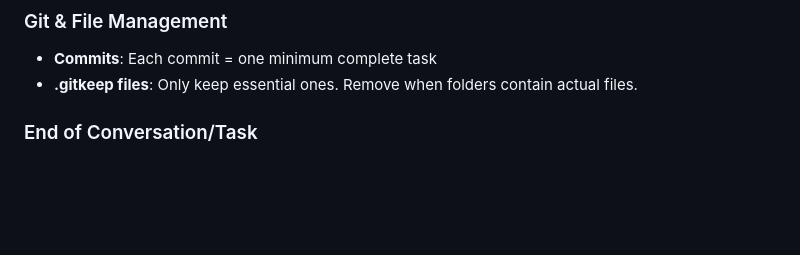
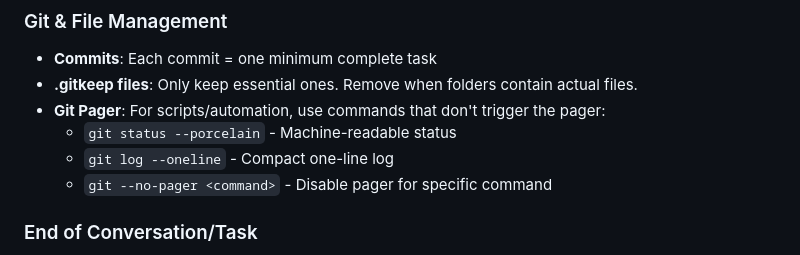
Before and after one commit to cliohsu1997/job_seeking_webpage, a Markdown page: read_it.md, the part around the change. GitHub-like rendering; blank space fills up the shorter version.

Commit message:
Add git pager best practices to read_it.md
Add concise documentation for avoiding pager issues in git commands

- Use git status --porcelain for machine-readable status

- Use git log --oneline for compact log output

- Use git --no-pager flag when needed

```diff
--- a/read_it.md
+++ b/read_it.md
@@ -104,6 +104,10 @@ python -m module_name
 ### Git & File Management
 - **Commits**: Each commit = one minimum complete task
 - **.gitkeep files**: Only keep essential ones. Remove when folders contain actual files.
+- **Git Pager**: For scripts/automation, use commands that don't trigger the pager:
+  - `git status --porcelain` - Machine-readable status
+  - `git log --oneline` - Compact one-line log
+  - `git --no-pager <command>` - Disable pager for specific command
 
 ### End of Conversation/Task
 - Reorganize structure/progress/to-do files to show:
```
